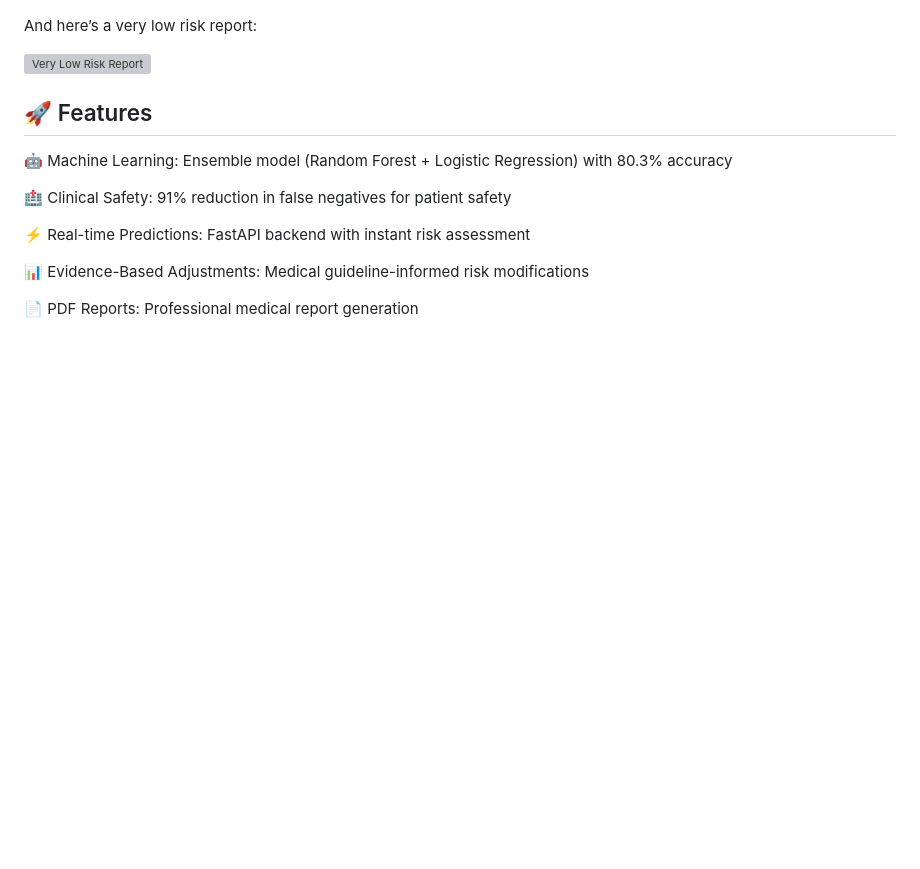
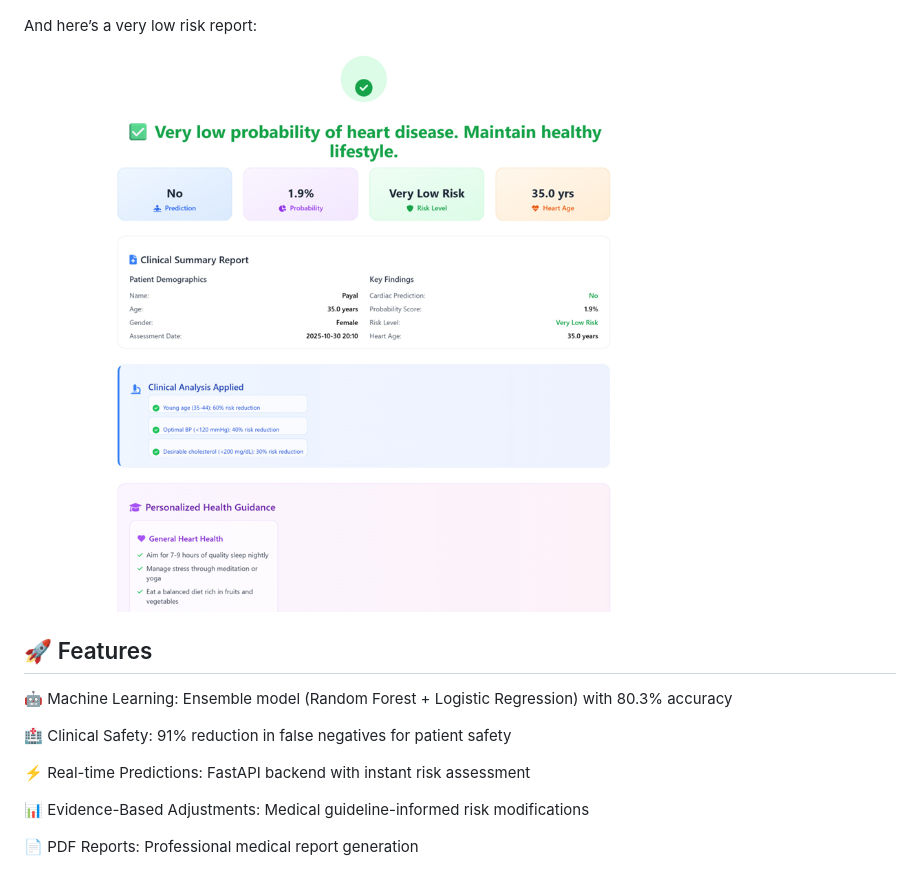
Before and after one commit to antara483/Heart-Disease-Prediction, a Markdown page: README.md, the part around the change. Drawn GitHub-style; blank space fills up the shorter version; grey boxes are pictures that could not be loaded.

```diff
--- a/README.md
+++ b/README.md
@@ -9,7 +9,7 @@ Here’s how the Home Page looks:
 
 And here’s a very low risk report:
 
-![Very Low Risk Report](images/A%20Very%20Low%20Risk%20Report.png)
+![Very low Risk Report](images/A%20Very%20low%20risk%20Report.png)
 
 
 ## 🚀 Features
```
